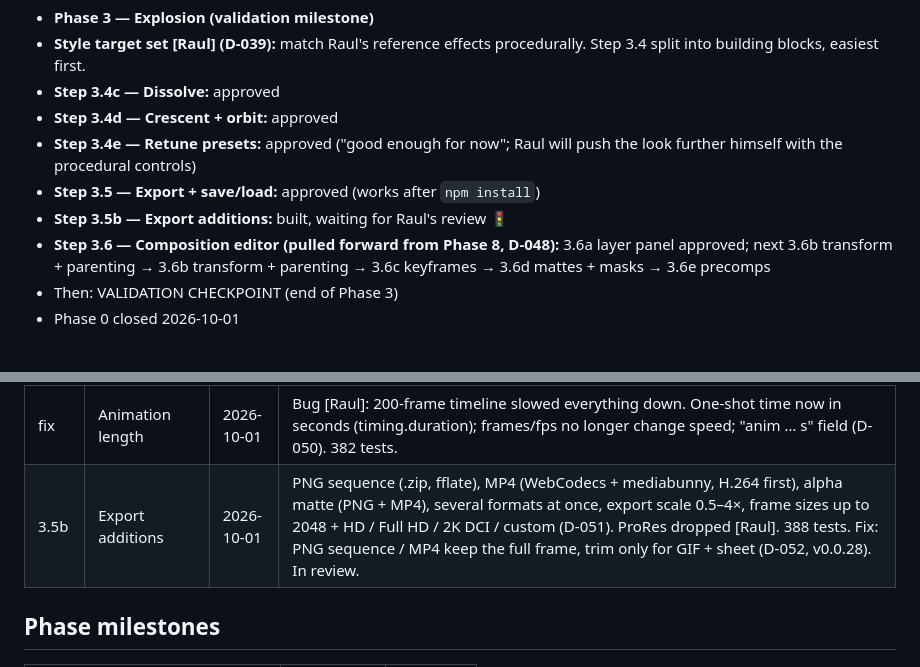
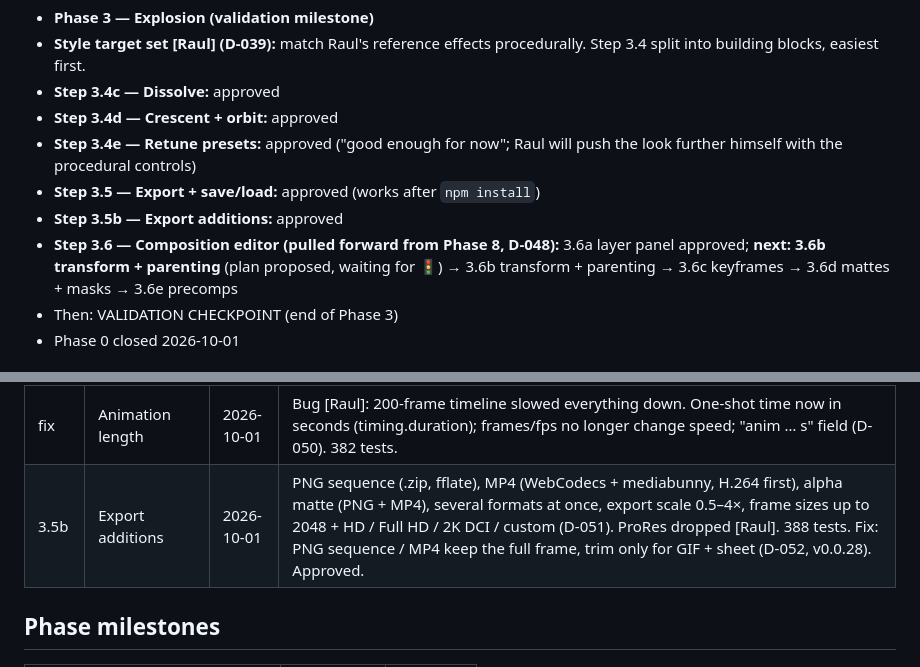
Before and after one commit to Raulito01/eldr, a Markdown page: PROGRESS.md, 2 parts joined by grey strips. Drawn GitHub-style.

Commit message:
docs: step 3.5b approved
Co-Authored-By: Claude Opus 5.5 <noreply@anthropic.com>
Claude-Session: https://claude.ai/code/session_01FzdHrYD2rCUDnjduviVyVp

```diff
--- a/PROGRESS.md
+++ b/PROGRESS.md
@@ -7,8 +7,8 @@
 - **Step 3.4d — Crescent + orbit:** approved
 - **Step 3.4e — Retune presets:** approved ("good enough for now"; Raul will push the look further himself with the procedural controls)
 - **Step 3.5 — Export + save/load:** approved (works after `npm install`)
-- **Step 3.5b — Export additions:** built, waiting for Raul's review 🚦
-- **Step 3.6 — Composition editor (pulled forward from Phase 8, D-048):** 3.6a layer panel approved; next 3.6b transform + parenting → 3.6b transform + parenting → 3.6c keyframes → 3.6d mattes + masks → 3.6e precomps
+- **Step 3.5b — Export additions:** approved
+- **Step 3.6 — Composition editor (pulled forward from Phase 8, D-048):** 3.6a layer panel approved; **next: 3.6b transform + parenting** (plan proposed, waiting for 🚦) → 3.6b transform + parenting → 3.6c keyframes → 3.6d mattes + masks → 3.6e precomps
 - Then: VALIDATION CHECKPOINT (end of Phase 3)
 - Phase 0 closed 2026-10-01
 
@@ -38,7 +38,7 @@
 | 3.5 | Export + save/load | 2026-10-01 | src/export (render once, trim, sprite sheet PNG + JSON Hash, GIF via gifenc with merged holds and drift-free delays; D-046), Export dialog in explosion editor + playground; src/project (save/open .eldr.json with validation, My presets in browser storage; pulled forward from 8.2, D-047). Anime Blast resized to fit the 512 frame. 357 tests. Approved. |
 | 3.6a | Layer panel | 2026-10-01 | Add (any type) / remove / duplicate (same seedKey) / reorder (drag + ▲▼) / rename, solo, opacity, 17 blend modes, per-layer "Timed from" anchor, Reseed, undo/redo with merged slider drags; file format v2 (whole stack; v1 opens) (D-049). 377 tests. Approved [Raul: "all sliders need keyframes" → 3.6c]. |
 | fix | Animation length | 2026-10-01 | Bug [Raul]: 200-frame timeline slowed everything down. One-shot time now in seconds (timing.duration); frames/fps no longer change speed; "anim … s" field (D-050). 382 tests. |
-| 3.5b | Export additions | 2026-10-01 | PNG sequence (.zip, fflate), MP4 (WebCodecs + mediabunny, H.264 first), alpha matte (PNG + MP4), several formats at once, export scale 0.5–4×, frame sizes up to 2048 + HD / Full HD / 2K DCI / custom (D-051). ProRes dropped [Raul]. 388 tests. Fix: PNG sequence / MP4 keep the full frame, trim only for GIF + sheet (D-052, v0.0.28). In review. |
+| 3.5b | Export additions | 2026-10-01 | PNG sequence (.zip, fflate), MP4 (WebCodecs + mediabunny, H.264 first), alpha matte (PNG + MP4), several formats at once, export scale 0.5–4×, frame sizes up to 2048 + HD / Full HD / 2K DCI / custom (D-051). ProRes dropped [Raul]. 388 tests. Fix: PNG sequence / MP4 keep the full frame, trim only for GIF + sheet (D-052, v0.0.28). Approved. |
 
 ## Phase milestones
 | Phase | Closed | Commit |
```
